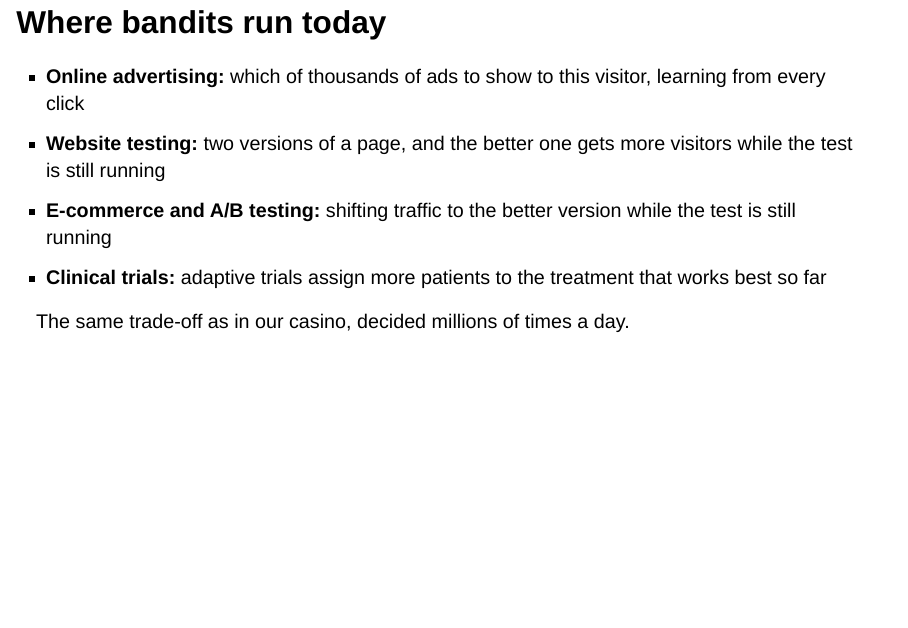
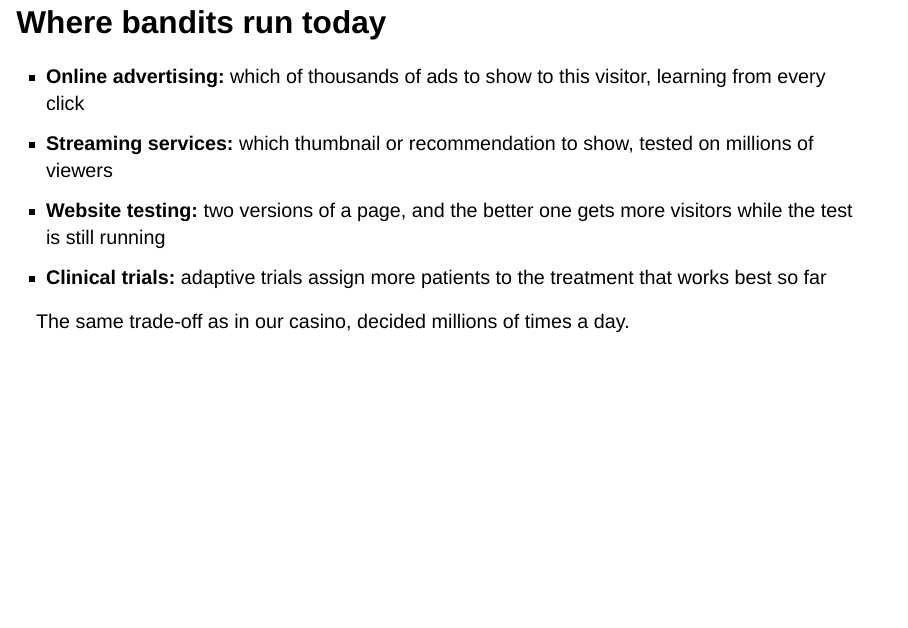
Before and after one commit to nilsroemer-de/programming-everyday-decisions, a Quarto document (lectures/lec_02_explore_exploit.qmd): page 47 of 52. Rendered offline with R 4.5, knitr and Pandoc in place of Quarto, with nearby package versions; drawn as Slidy slides in place of the format the file asks for.

Commit message:
Lecture II: Bandit-Beispiele mit Streaming, ohne E-Commerce-Punkt
Co-Authored-By: Claude Fable 5.1 <noreply@anthropic.com>

```diff
--- a/lectures/lec_02_explore_exploit.qmd
+++ b/lectures/lec_02_explore_exploit.qmd
@@ -534,8 +534,8 @@ In words: imagine a second machine that pays out at a fixed, known rate. The ind
 
 :::{.incremental}
 - **Online advertising:** which of thousands of ads to show to this visitor, learning from every click
+- **Streaming services:** which thumbnail or recommendation to show, tested on millions of viewers
 - **Website testing:** two versions of a page, and the better one gets more visitors while the test is still running
-- **E-commerce and A/B testing:** shifting traffic to the better version while the test is still running
 - **Clinical trials:** adaptive trials assign more patients to the treatment that works best so far
 :::
 
```
